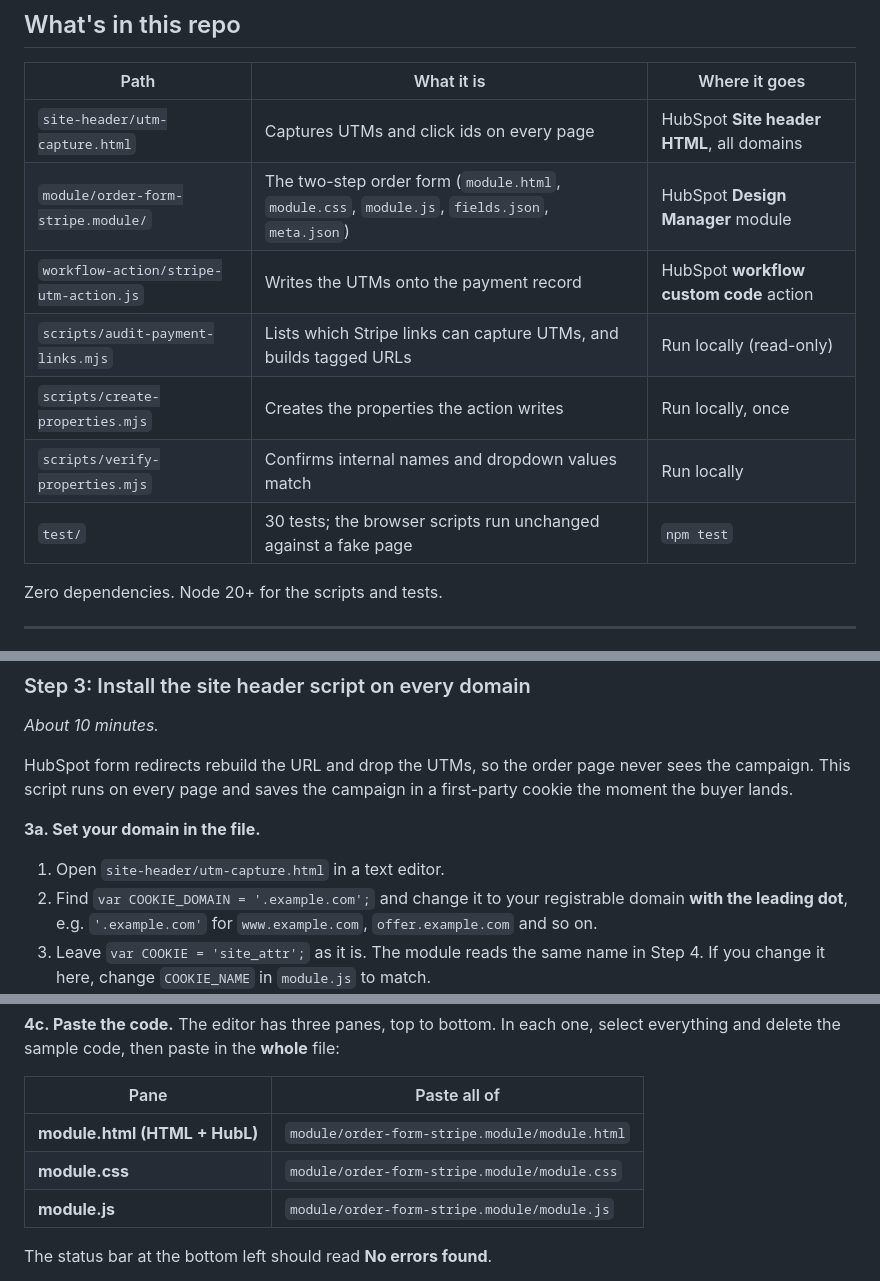
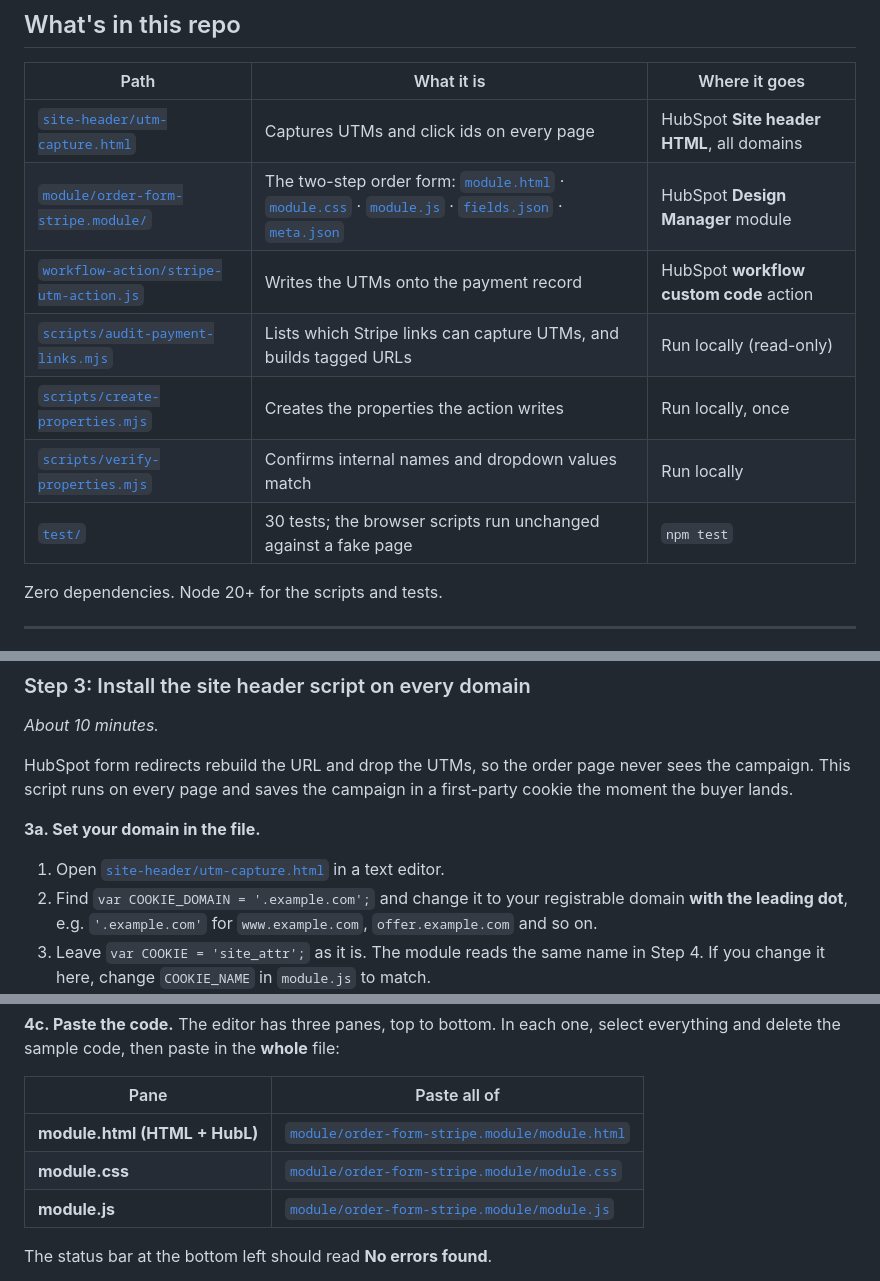
Before and after one commit to jbrillionaire/hubspot-order-form-stripe-checkout-link-integration, a Markdown page: README.md, 3 parts joined by grey strips. Rendered like a GitHub page.

Commit message:
README: link every code file it mentions
Co-Authored-By: Claude Opus 5.5 <noreply@anthropic.com>

```diff
--- a/README.md
+++ b/README.md
@@ -97,13 +97,13 @@ follow-up on "submitted the order form but no payment".
 
 | Path | What it is | Where it goes |
 |---|---|---|
-| `site-header/utm-capture.html` | Captures UTMs and click ids on every page | HubSpot **Site header HTML**, all domains |
-| `module/order-form-stripe.module/` | The two-step order form (`module.html`, `module.css`, `module.js`, `fields.json`, `meta.json`) | HubSpot **Design Manager** module |
-| `workflow-action/stripe-utm-action.js` | Writes the UTMs onto the payment record | HubSpot **workflow custom code** action |
-| `scripts/audit-payment-links.mjs` | Lists which Stripe links can capture UTMs, and builds tagged URLs | Run locally (read-only) |
-| `scripts/create-properties.mjs` | Creates the properties the action writes | Run locally, once |
-| `scripts/verify-properties.mjs` | Confirms internal names and dropdown values match | Run locally |
-| `test/` | 30 tests; the browser scripts run unchanged against a fake page | `npm test` |
+| [`site-header/utm-capture.html`](site-header/utm-capture.html) | Captures UTMs and click ids on every page | HubSpot **Site header HTML**, all domains |
+| [`module/order-form-stripe.module/`](module/order-form-stripe.module/) | The two-step order form: [`module.html`](module/order-form-stripe.module/module.html) · [`module.css`](module/order-form-stripe.module/module.css) · [`module.js`](module/order-form-stripe.module/module.js) · [`fields.json`](module/order-form-stripe.module/fields.json) · [`meta.json`](module/order-form-stripe.module/meta.json) | HubSpot **Design Manager** module |
+| [`workflow-action/stripe-utm-action.js`](workflow-action/stripe-utm-action.js) | Writes the UTMs onto the payment record | HubSpot **workflow custom code** action |
+| [`scripts/audit-payment-links.mjs`](scripts/audit-payment-links.mjs) | Lists which Stripe links can capture UTMs, and builds tagged URLs | Run locally (read-only) |
+| [`scripts/create-properties.mjs`](scripts/create-properties.mjs) | Creates the properties the action writes | Run locally, once |
+| [`scripts/verify-properties.mjs`](scripts/verify-properties.mjs) | Confirms internal names and dropdown values match | Run locally |
+| [`test/`](test/) | 30 tests; the browser scripts run unchanged against a fake page | `npm test` |
 
 Zero dependencies. Node 20+ for the scripts and tests.
 
@@ -307,7 +307,7 @@ sees the campaign. This script runs on every page and saves the campaign in a
 first-party cookie the moment the buyer lands.
 
 **3a. Set your domain in the file.**
-1. Open `site-header/utm-capture.html` in a text editor.
+1. Open [`site-header/utm-capture.html`](site-header/utm-capture.html) in a text editor.
 2. Find `var COOKIE_DOMAIN = '.example.com';` and change it to your registrable
    domain **with the leading dot**, e.g. `'.example.com'` for
    `www.example.com`, `offer.example.com` and so on.
@@ -412,9 +412,9 @@ select everything and delete the sample code, then paste in the **whole** file:
 
 | Pane | Paste all of |
 |---|---|
-| **module.html (HTML + HubL)** | `module/order-form-stripe.module/module.html` |
-| **module.css** | `module/order-form-stripe.module/module.css` |
-| **module.js** | `module/order-form-stripe.module/module.js` |
+| **module.html (HTML + HubL)** | [`module/order-form-stripe.module/module.html`](module/order-form-stripe.module/module.html) |
+| **module.css** | [`module/order-form-stripe.module/module.css`](module/order-form-stripe.module/module.css) |
+| **module.js** | [`module/order-form-stripe.module/module.js`](module/order-form-stripe.module/module.js) |
 
 The status bar at the bottom left should read **No errors found**.
 
```
Also changed, not shown: other parts of README.md (+2 -2 lines).
